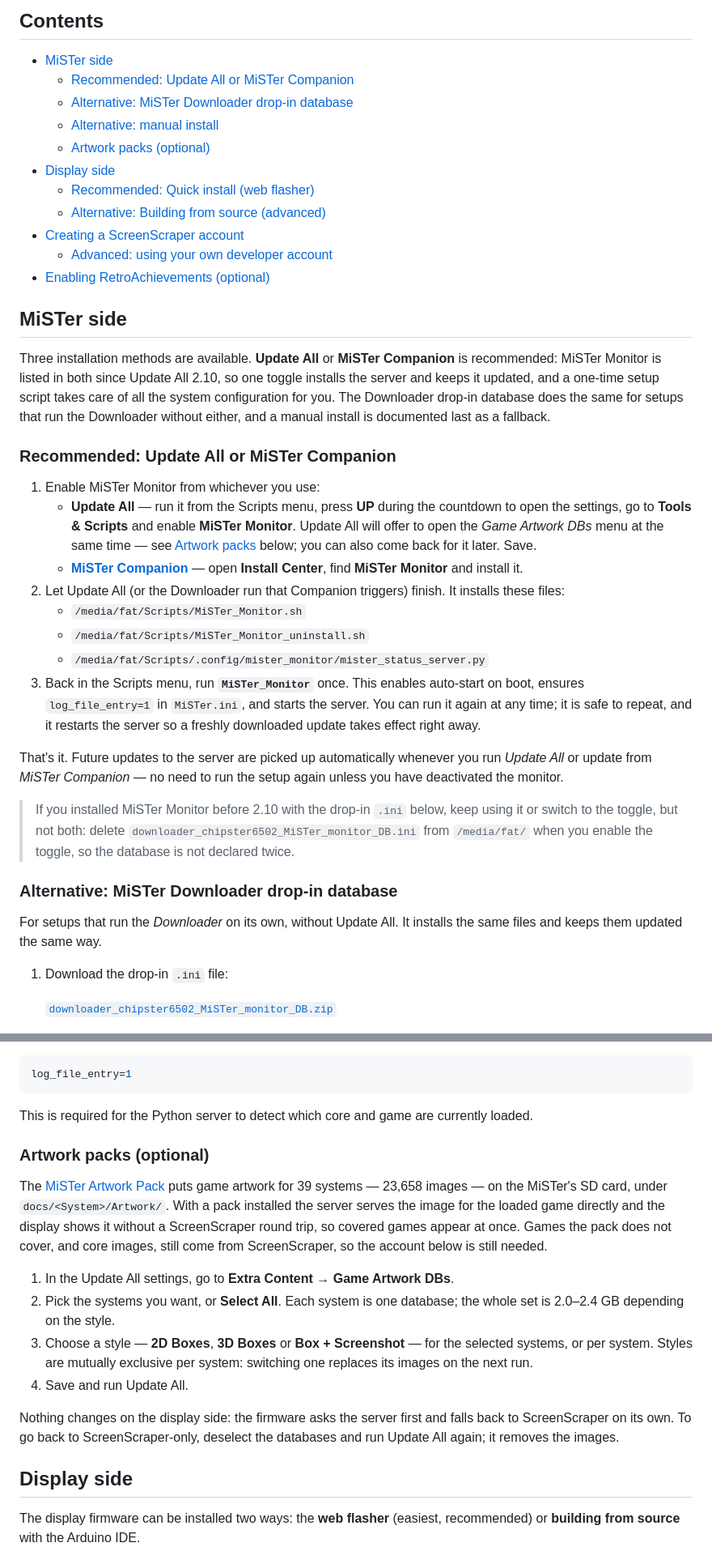
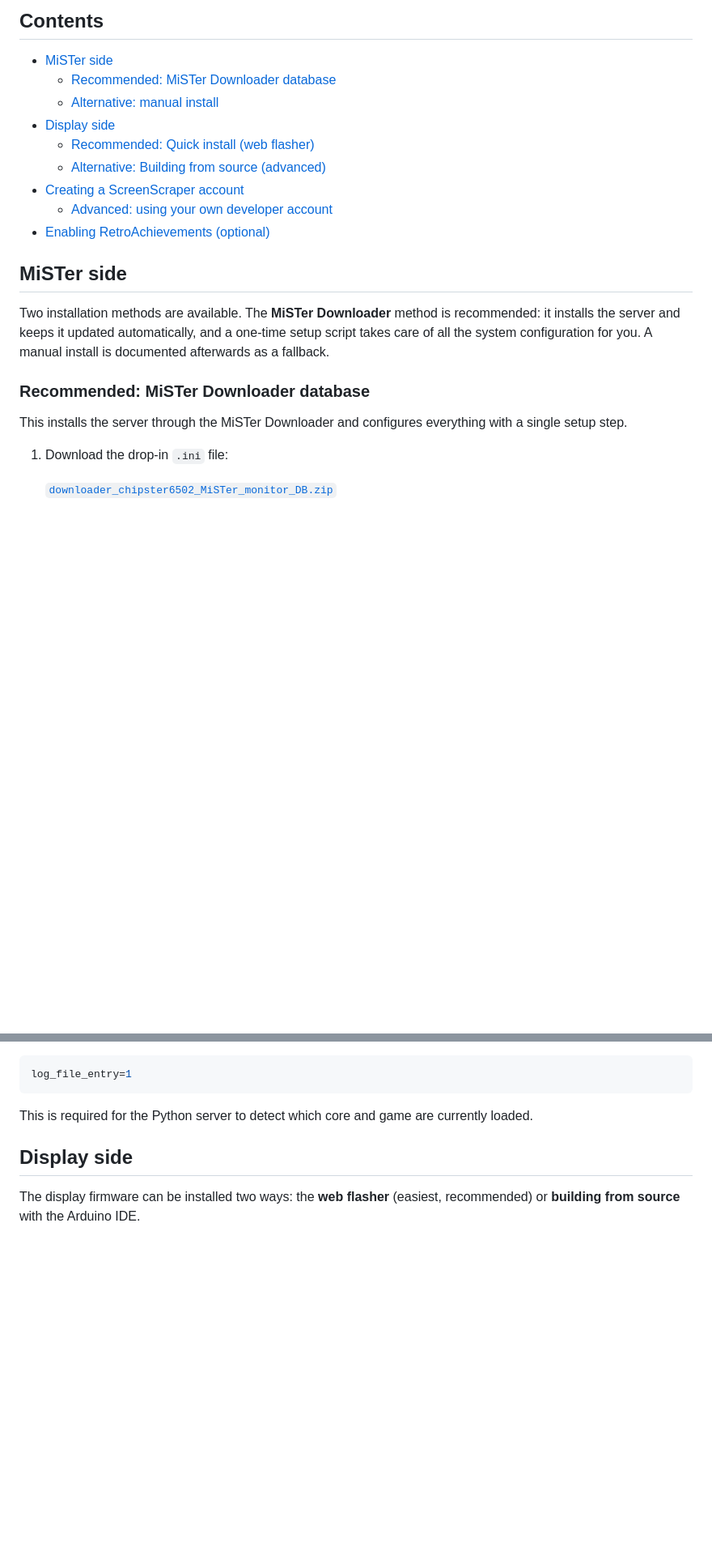
Before and after one commit to chipster6502/MiSTer_monitor, a Markdown page: docs/installation.md, 2 parts joined by grey strips. Shown at 81% size. Rendered like a GitHub page; folded sections open; blank space fills up the shorter version.

```diff
--- a/docs/installation.md
+++ b/docs/installation.md
@@ -8,10 +8,8 @@ used for artwork retrieval.
 ## Contents
 
 - [MiSTer side](#mister-side)
-  - [Recommended: Update All or MiSTer Companion](#recommended-update-all-or-mister-companion)
-  - [Alternative: MiSTer Downloader drop-in database](#alternative-mister-downloader-drop-in-database)
+  - [Recommended: MiSTer Downloader database](#recommended-mister-downloader-database)
   - [Alternative: manual install](#alternative-manual-install)
-  - [Artwork packs (optional)](#artwork-packs-optional)
 - [Display side](#display-side)
   - [Recommended: Quick install (web flasher)](#recommended-quick-install-web-flasher)
   - [Alternative: Building from source (advanced)](#alternative-building-from-source-advanced)
@@ -21,48 +19,15 @@ used for artwork retrieval.
 
 ## MiSTer side
 
-Three installation methods are available. **Update All** or **MiSTer
-Companion** is recommended: MiSTer Monitor is listed in both since Update
-All 2.10, so one toggle installs the server and keeps it updated, and a
-one-time setup script takes care of all the system configuration for you.
-The Downloader drop-in database does the same for setups that run the
-Downloader without either, and a manual install is documented last as a
-fallback.
+Two installation methods are available. The **MiSTer Downloader** method
+is recommended: it installs the server and keeps it updated automatically,
+and a one-time setup script takes care of all the system configuration for
+you. A manual install is documented afterwards as a fallback.
 
-### Recommended: Update All or MiSTer Companion
+### Recommended: MiSTer Downloader database
 
-1. Enable MiSTer Monitor from whichever you use:
-   - **Update All** — run it from the Scripts menu, press **UP** during the
-     countdown to open the settings, go to **Tools & Scripts** and enable
-     **MiSTer Monitor**. Update All will offer to open the *Game Artwork
-     DBs* menu at the same time — see [Artwork packs](#artwork-packs-optional)
-     below; you can also come back for it later. Save.
-   - **[MiSTer Companion](https://github.com/Anime0t4ku/mister-companion)**
-     — open **Install Center**, find **MiSTer Monitor** and install it.
-2. Let Update All (or the Downloader run that Companion triggers) finish.
-   It installs these files:
-   - `/media/fat/Scripts/MiSTer_Monitor.sh`
-   - `/media/fat/Scripts/MiSTer_Monitor_uninstall.sh`
-   - `/media/fat/Scripts/.config/mister_monitor/mister_status_server.py`
-3. Back in the Scripts menu, run **`MiSTer_Monitor`** once.
-   This enables auto-start on boot, ensures `log_file_entry=1` in
-   `MiSTer.ini`, and starts the server. You can run it again at any time; it
-   is safe to repeat, and it restarts the server so a freshly downloaded
-   update takes effect right away.
-
-That's it. Future updates to the server are picked up automatically whenever
-you run *Update All* or update from *MiSTer Companion* — no need to run the
-setup again unless you have deactivated the monitor.
-
-> If you installed MiSTer Monitor before 2.10 with the drop-in `.ini` below,
-> keep using it or switch to the toggle, but not both: delete
-> `downloader_chipster6502_MiSTer_monitor_DB.ini` from `/media/fat/` when you
-> enable the toggle, so the database is not declared twice.
-
-### Alternative: MiSTer Downloader drop-in database
-
-For setups that run the *Downloader* on its own, without Update All. It
-installs the same files and keeps them updated the same way.
+This installs the server through the MiSTer Downloader and configures
+everything with a single setup step.
 
 1. Download the drop-in `.ini` file:
 
@@ -130,28 +101,6 @@ This is required for the Python server to detect which core and game are
 currently loaded.
 
 </details>
-
-### Artwork packs (optional)
-
-The [MiSTer Artwork Pack](https://github.com/chipster6502/MiSTer_artwork_pack)
-puts game artwork for 39 systems — 23,658 images — on the MiSTer's SD card,
-under `docs/<System>/Artwork/`. With a pack installed the server serves the
-image for the loaded game directly and the display shows it without a
-ScreenScraper round trip, so covered games appear at once. Games the pack
-does not cover, and core images, still come from ScreenScraper, so the
-account below is still needed.
-
-1. In the Update All settings, go to **Extra Content → Game Artwork DBs**.
-2. Pick the systems you want, or **Select All**. Each system is one
-   database; the whole set is 2.0–2.4 GB depending on the style.
-3. Choose a style — **2D Boxes**, **3D Boxes** or **Box + Screenshot** —
-   for the selected systems, or per system. Styles are mutually exclusive
-   per system: switching one replaces its images on the next run.
-4. Save and run Update All.
-
-Nothing changes on the display side: the firmware asks the server first and
-falls back to ScreenScraper on its own. To go back to ScreenScraper-only,
-deselect the databases and run Update All again; it removes the images.
 
 ## Display side
 
```
Also changed, not shown: other parts of docs/installation.md (+10 -4 lines).
